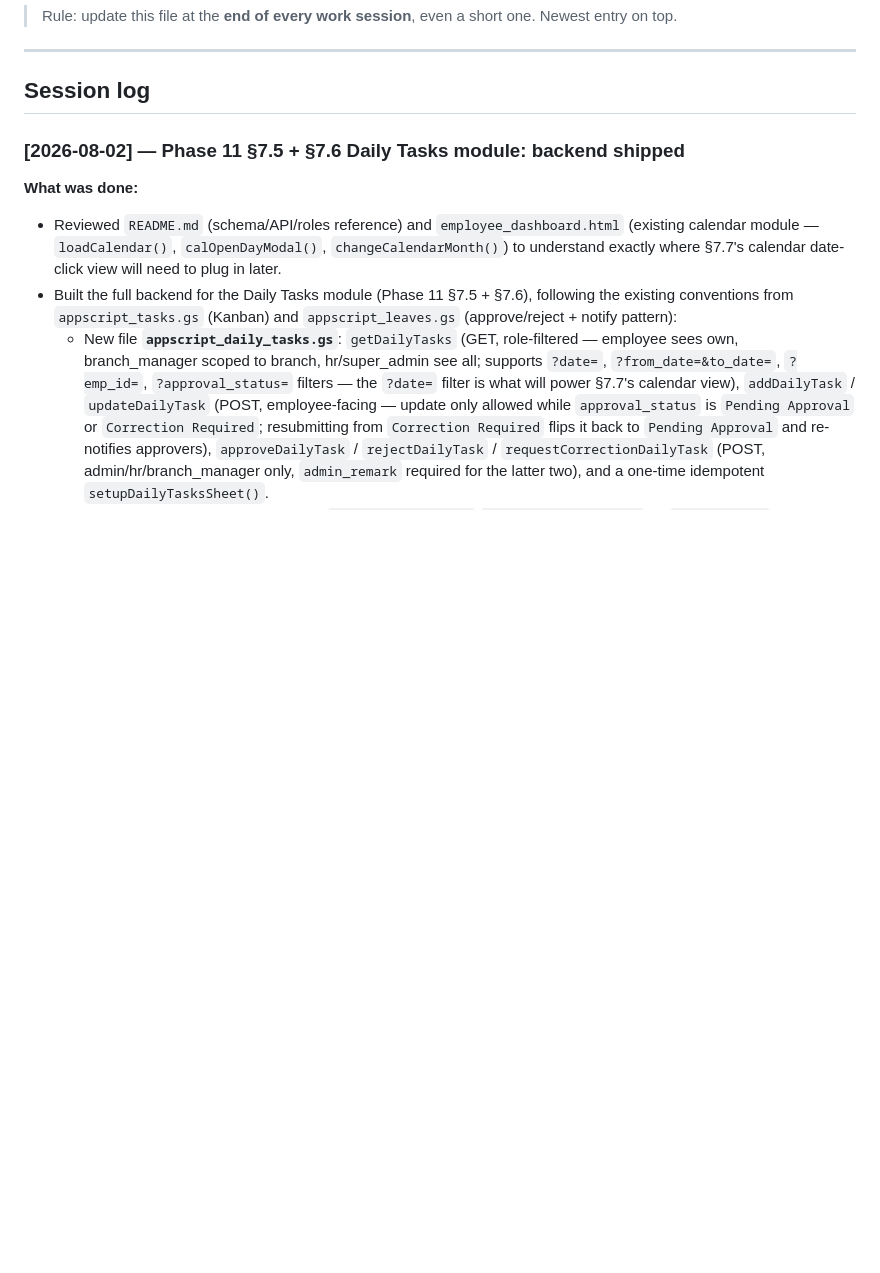
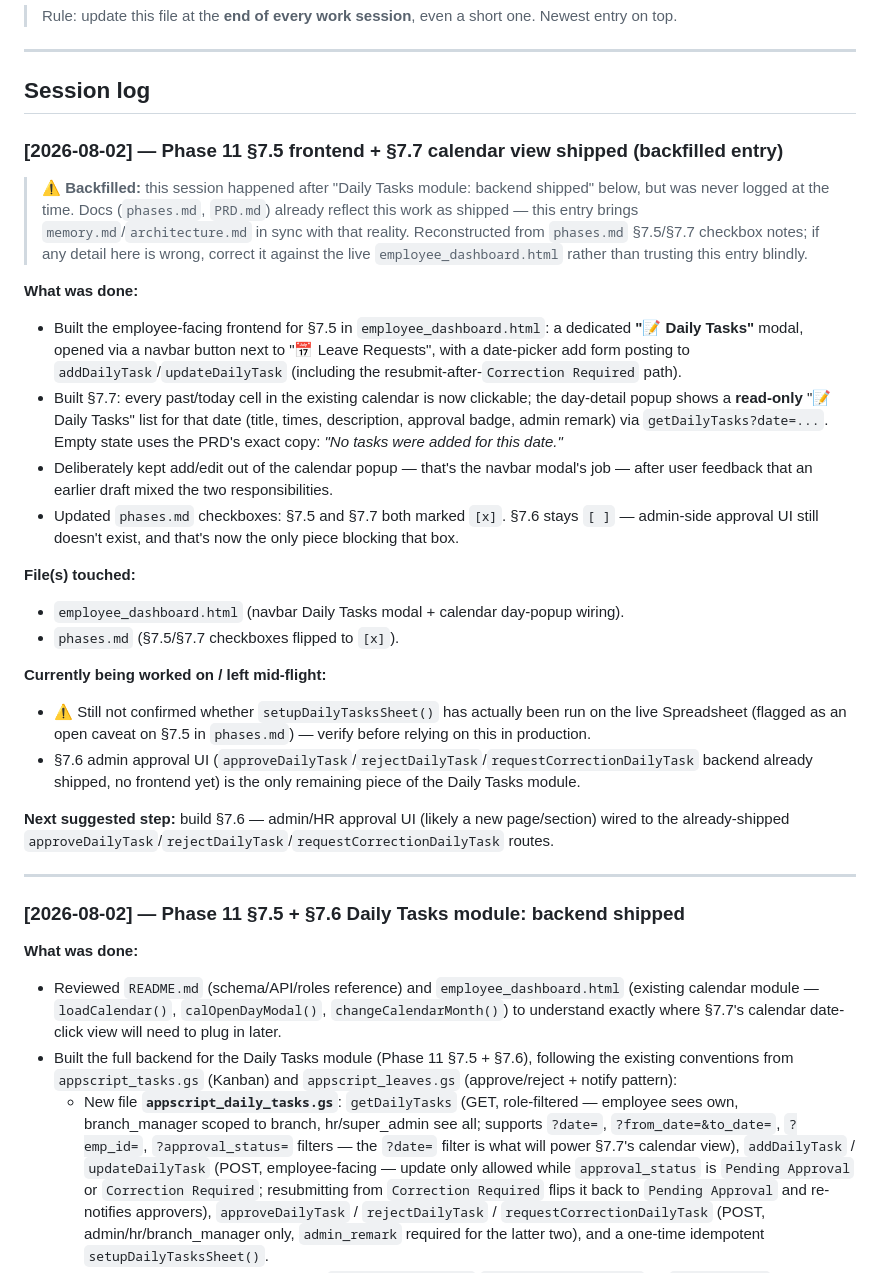
Before and after one commit to adityakamble69/EBMS-WEBSITE, a Markdown page: Docs/memory.md, the part around the change. GitHub-like rendering; blank space fills up the shorter version.

```diff
--- a/Docs/memory.md
+++ b/Docs/memory.md
@@ -7,6 +7,27 @@ Purpose: a running log so any contributor (human or AI) picking up this project
 ---
 
 ## Session log
+
+### [2026-08-02] — Phase 11 §7.5 frontend + §7.7 calendar view shipped (backfilled entry)
+> ⚠️ **Backfilled:** this session happened after "Daily Tasks module: backend shipped" below, but was never logged at the time. Docs (`phases.md`, `PRD.md`) already reflect this work as shipped — this entry brings `memory.md`/`architecture.md` in sync with that reality. Reconstructed from `phases.md` §7.5/§7.7 checkbox notes; if any detail here is wrong, correct it against the live `employee_dashboard.html` rather than trusting this entry blindly.
+
+**What was done:**
+- Built the employee-facing frontend for §7.5 in `employee_dashboard.html`: a dedicated **"📝 Daily Tasks"** modal, opened via a navbar button next to "📅 Leave Requests", with a date-picker add form posting to `addDailyTask`/`updateDailyTask` (including the resubmit-after-`Correction Required` path).
+- Built §7.7: every past/today cell in the existing calendar is now clickable; the day-detail popup shows a **read-only** "📝 Daily Tasks" list for that date (title, times, description, approval badge, admin remark) via `getDailyTasks?date=...`. Empty state uses the PRD's exact copy: *"No tasks were added for this date."*
+- Deliberately kept add/edit out of the calendar popup — that's the navbar modal's job — after user feedback that an earlier draft mixed the two responsibilities.
+- Updated `phases.md` checkboxes: §7.5 and §7.7 both marked `[x]`. §7.6 stays `[ ]` — admin-side approval UI still doesn't exist, and that's now the only piece blocking that box.
+
+**File(s) touched:**
+- `employee_dashboard.html` (navbar Daily Tasks modal + calendar day-popup wiring).
+- `phases.md` (§7.5/§7.7 checkboxes flipped to `[x]`).
+
+**Currently being worked on / left mid-flight:**
+- ⚠️ Still not confirmed whether `setupDailyTasksSheet()` has actually been run on the live Spreadsheet (flagged as an open caveat on §7.5 in `phases.md`) — verify before relying on this in production.
+- §7.6 admin approval UI (`approveDailyTask`/`rejectDailyTask`/`requestCorrectionDailyTask` backend already shipped, no frontend yet) is the only remaining piece of the Daily Tasks module.
+
+**Next suggested step:** build §7.6 — admin/HR approval UI (likely a new page/section) wired to the already-shipped `approveDailyTask`/`rejectDailyTask`/`requestCorrectionDailyTask` routes.
+
+---
 
 ### [2026-08-02] — Phase 11 §7.5 + §7.6 Daily Tasks module: backend shipped
 **What was done:**
```
Also changed, not shown: Docs/architecture.md (+5 -2 lines), Docs/phases.md (+3 -3 lines).
